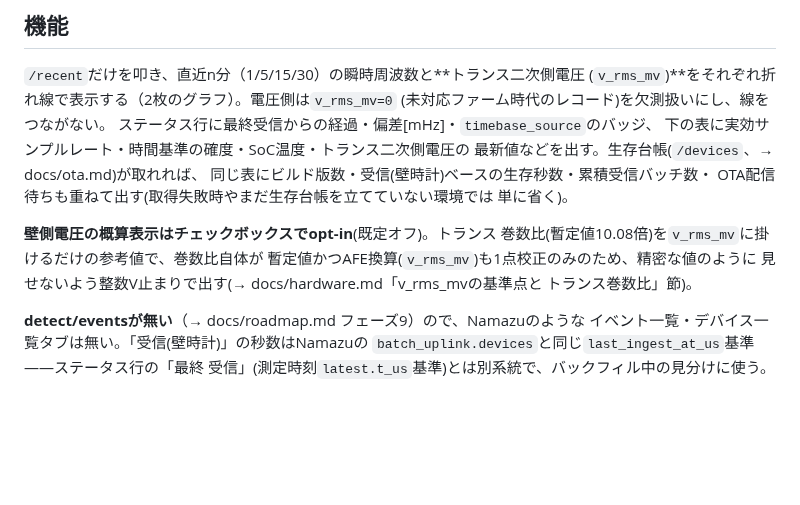
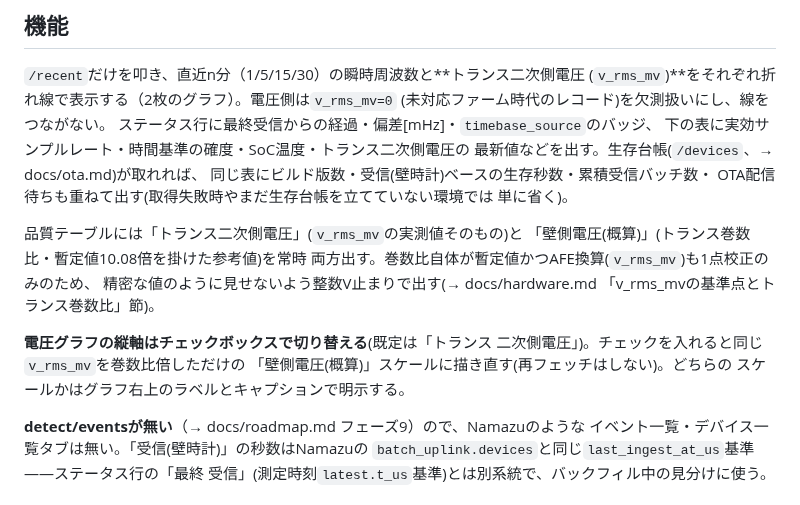
Before and after one commit to nna774/Electabuzz, a Markdown page: dashboard/README.md, the part around the change. Drawn GitHub-style; blank space fills up the shorter version.

```diff
--- a/dashboard/README.md
+++ b/dashboard/README.md
@@ -15,11 +15,16 @@
 OTA配信待ちも重ねて出す(取得失敗時やまだ生存台帳を立てていない環境では
 単に省く)。
 
-**壁側電圧の概算表示はチェックボックスでopt-in**(既定オフ)。トランス
-巻数比(暫定値10.08倍)を`v_rms_mv`に掛けるだけの参考値で、巻数比自体が
-暫定値かつAFE換算(`v_rms_mv`)も1点校正のみのため、精密な値のように
-見せないよう整数V止まりで出す(→ docs/hardware.md「v_rms_mvの基準点と
-トランス巻数比」節)。
+品質テーブルには「トランス二次側電圧」(`v_rms_mv`の実測値そのもの)と
+「壁側電圧(概算)」(トランス巻数比・暫定値10.08倍を掛けた参考値)を常時
+両方出す。巻数比自体が暫定値かつAFE換算(`v_rms_mv`)も1点校正のみのため、
+精密な値のように見せないよう整数V止まりで出す(→ docs/hardware.md
+「v_rms_mvの基準点とトランス巻数比」節)。
+
+**電圧グラフの縦軸はチェックボックスで切り替える**(既定は「トランス
+二次側電圧」)。チェックを入れると同じ`v_rms_mv`を巻数比倍しただけの
+「壁側電圧(概算)」スケールに描き直す(再フェッチはしない)。どちらの
+スケールかはグラフ右上のラベルとキャプションで明示する。
 
 **detect/eventsが無い**（→ docs/roadmap.md フェーズ9）ので、Namazuのような
 イベント一覧・デバイス一覧タブは無い。「受信(壁時計)」の秒数はNamazuの
```
Also changed, not shown: docs/log/2026-08-15-dashboard-wall-voltage-axis-toggle.md (added, +44 -0 lines), docs/progress.md (+1 -0 lines).
